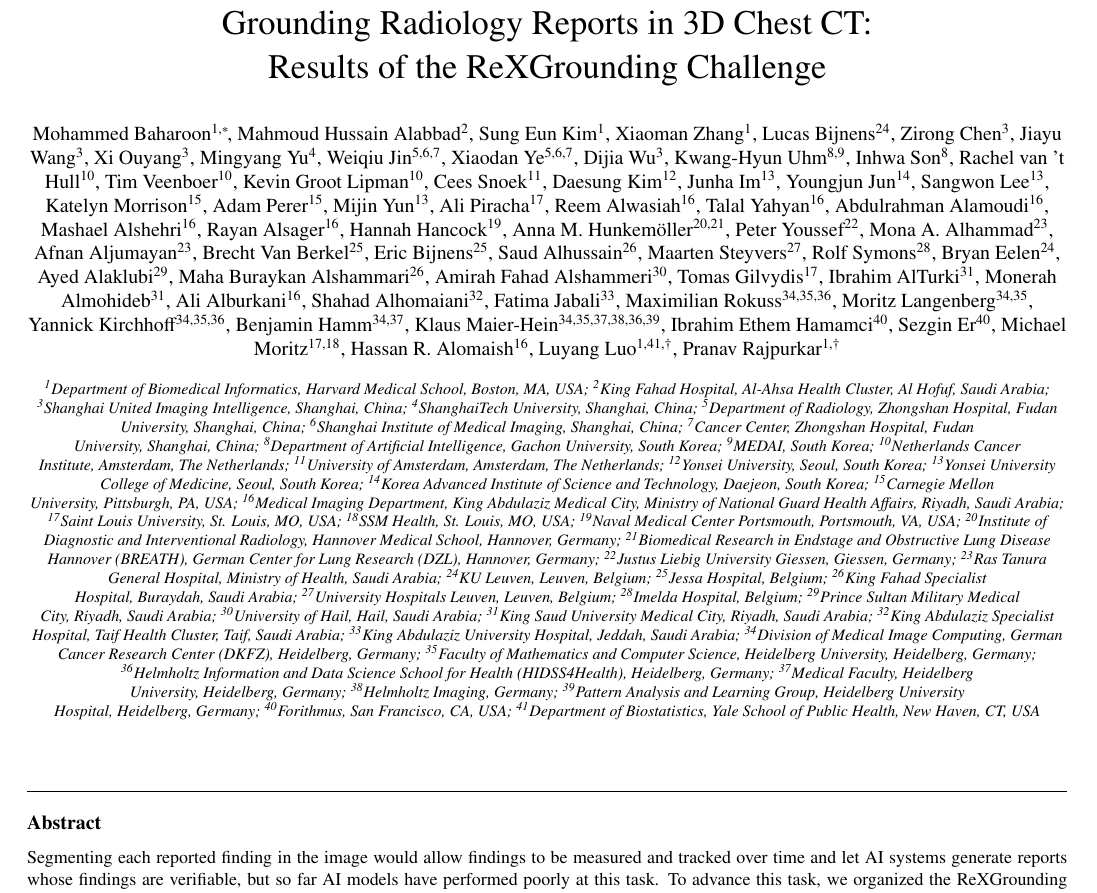
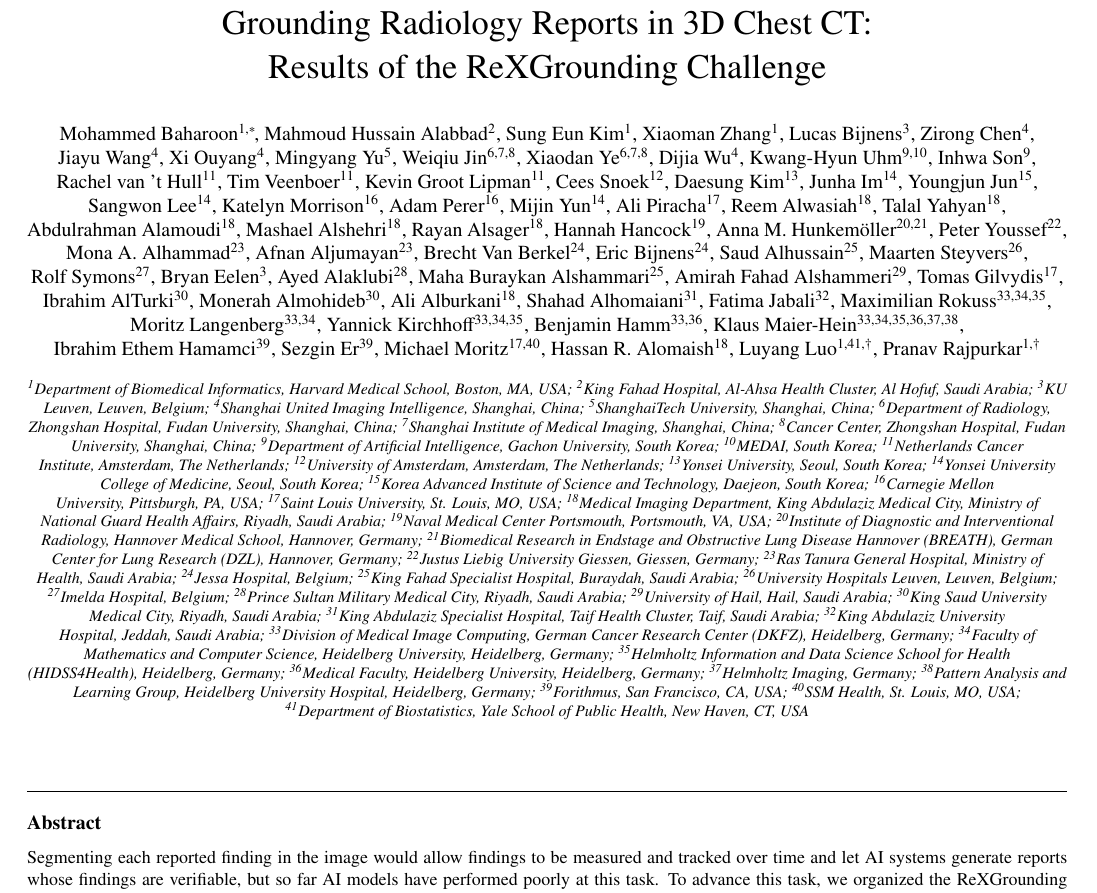
Before and after one commit to MohammedSB/rexgrounding-challenge-paper, a LaTeX paper (paper/main.tex): part of page 1 of 24, cut so that both start at the same text. Compiled offline with pdfLaTeX.

Commit message:
Keep author names on one line; number affiliations in order of first appearance
Co-Authored-By: Claude Opus 5.5 <noreply@anthropic.com>

```diff
--- a/paper/main.tex
+++ b/paper/main.tex
@@ -61,89 +61,90 @@ Results of the ReXGrounding Challenge}
 % Author order: organizers' placement still to decide. Team blocks are in
 % final-rank order; within-team order as requested by each team.
 % Tracking sheet: authors.csv
-\author[hms]{Mohammed Baharoon\corref{cor1}}
-\author[kfh]{Mahmoud Hussain Alabbad}
-\author[hms]{Sung Eun Kim}
-\author[hms]{Xiaoman Zhang}
-\author[kul]{Lucas Bijnens}
+\author[hms]{Mohammed~Baharoon\corref{cor1}}
+\author[kfh]{Mahmoud~Hussain~Alabbad}
+\author[hms]{Sung~Eun~Kim}
+\author[hms]{Xiaoman~Zhang}
+\author[kul]{Lucas~Bijnens}
 
 % --- CIRCLE Team (1st) ---
-\author[uii]{Zirong Chen}
-\author[uii]{Jiayu Wang}
-\author[uii]{Xi Ouyang}
-\author[shanghaitech]{Mingyang Yu}
-\author[zsrad,sim,zscc]{Weiqiu Jin}
-\author[zsrad,sim,zscc]{Xiaodan Ye}
-\author[uii]{Dijia Wu}
+\author[uii]{Zirong~Chen}
+\author[uii]{Jiayu~Wang}
+\author[uii]{Xi~Ouyang}
+\author[shanghaitech]{Mingyang~Yu}
+\author[zsrad,sim,zscc]{Weiqiu~Jin}
+\author[zsrad,sim,zscc]{Xiaodan~Ye}
+\author[uii]{Dijia~Wu}
 
 % --- AIMHI (2nd) ---
-\author[gachon,medai]{Kwang-Hyun Uhm}
-\author[gachon]{Inhwa Son}
+\author[gachon,medai]{Kwang-Hyun~Uhm}
+\author[gachon]{Inhwa~Son}
 
 % --- fomofo (3rd); Rachel van 't Hull is the team's first author ---
-\author[nki]{Rachel van 't Hull}
-\author[nki]{Tim Veenboer}
-\author[nki]{Kevin Groot Lipman}
-\author[uva]{Cees Snoek}
+\author[nki]{Rachel~van~'t~Hull}
+\author[nki]{Tim~Veenboer}
+\author[nki]{Kevin~Groot~Lipman}
+\author[uva]{Cees~Snoek}
 
 % --- needpaper (4th) ---
-\author[yonsei]{Daesung Kim}
-\author[yuhs]{Junha Im}
-\author[kaist]{Youngjun Jun}
-\author[yuhs]{Sangwon Lee}
-\author[cmu]{Katelyn Morrison}
-\author[cmu]{Adam Perer}
-\author[yuhs]{Mijin Yun}
+\author[yonsei]{Daesung~Kim}
+\author[yuhs]{Junha~Im}
+\author[kaist]{Youngjun~Jun}
+\author[yuhs]{Sangwon~Lee}
+\author[cmu]{Katelyn~Morrison}
+\author[cmu]{Adam~Perer}
+\author[yuhs]{Mijin~Yun}
 
 % --- ReXGroundingCTv2 annotators who completed their annotation ---
-\author[slu]{Ali Piracha}
-\author[kamc]{Reem Alwasiah}
-\author[kamc]{Talal Yahyan}
-\author[kamc]{Abdulrahman Alamoudi}
-\author[kamc]{Mashael Alshehri}
-\author[kamc]{Rayan Alsager}
-\author[nmcp]{Hannah Hancock}
-\author[mhh,breath]{Anna M. Hunkemöller}
-\author[jlu]{Peter Youssef}
-\author[rastanura]{Mona A. Alhammad}
-\author[rastanura]{Afnan Aljumayan}
-\author[jessa]{Brecht Van Berkel}
-\author[jessa]{Eric Bijnens}
-\author[kfsh]{Saud Alhussain}
-\author[uzl]{Maarten Steyvers}
-\author[imelda]{Rolf Symons}
-\author[kul]{Bryan Eelen}
-\author[psmmc]{Ayed Alaklubi}
-\author[kfsh]{Maha Buraykan Alshammari}
-\author[uoh]{Amirah Fahad Alshammeri}
-\author[slu]{Tomas Gilvydis}
-\author[ksumc]{Ibrahim AlTurki}
-\author[ksumc]{Monerah Almohideb}
-\author[kamc]{Ali Alburkani}
-\author[kash]{Shahad Alhomaiani}
-\author[kauh]{Fatima Jabali}
+\author[slu]{Ali~Piracha}
+\author[kamc]{Reem~Alwasiah}
+\author[kamc]{Talal~Yahyan}
+\author[kamc]{Abdulrahman~Alamoudi}
+\author[kamc]{Mashael~Alshehri}
+\author[kamc]{Rayan~Alsager}
+\author[nmcp]{Hannah~Hancock}
+\author[mhh,breath]{Anna~M.~Hunkemöller}
+\author[jlu]{Peter~Youssef}
+\author[rastanura]{Mona~A.~Alhammad}
+\author[rastanura]{Afnan~Aljumayan}
+\author[jessa]{Brecht~Van~Berkel}
+\author[jessa]{Eric~Bijnens}
+\author[kfsh]{Saud~Alhussain}
+\author[uzl]{Maarten~Steyvers}
+\author[imelda]{Rolf~Symons}
+\author[kul]{Bryan~Eelen}
+\author[psmmc]{Ayed~Alaklubi}
+\author[kfsh]{Maha~Buraykan~Alshammari}
+\author[uoh]{Amirah~Fahad~Alshammeri}
+\author[slu]{Tomas~Gilvydis}
+\author[ksumc]{Ibrahim~AlTurki}
+\author[ksumc]{Monerah~Almohideb}
+\author[kamc]{Ali~Alburkani}
+\author[kash]{Shahad~Alhomaiani}
+\author[kauh]{Fatima~Jabali}
 
 % --- VoxTell authors ---
-\author[dkfz,uhdmath,hidss]{Maximilian Rokuss}
-\author[dkfz,uhdmath]{Moritz Langenberg}
-\author[dkfz,uhdmath,hidss]{Yannick Kirchhoff}
-\author[dkfz,uhdmed]{Benjamin Hamm}
-\author[dkfz,uhdmath,uhdmed,helmimg,hidss,palg]{Klaus Maier-Hein}
+\author[dkfz,uhdmath,hidss]{Maximilian~Rokuss}
+\author[dkfz,uhdmath]{Moritz~Langenberg}
+\author[dkfz,uhdmath,hidss]{Yannick~Kirchhoff}
+\author[dkfz,uhdmed]{Benjamin~Hamm}
+\author[dkfz,uhdmath,hidss,uhdmed,helmimg,palg]{Klaus~Maier-Hein}
 
 % --- CT-RATE authors ---
-\author[forithmus]{Ibrahim Ethem Hamamci}
-\author[forithmus]{Sezgin Er}
+\author[forithmus]{Ibrahim~Ethem~Hamamci}
+\author[forithmus]{Sezgin~Er}
 
-\author[slu,ssm]{Michael Moritz}
-\author[kamc]{Hassan R. Alomaish}
+\author[slu,ssm]{Michael~Moritz}
+\author[kamc]{Hassan~R.~Alomaish}
 
 % --- Senior authors ---
-\author[hms,yale]{Luyang Luo\fnref{cosenior}}
-\author[hms]{Pranav Rajpurkar\fnref{cosenior}}
+\author[hms,yale]{Luyang~Luo\fnref{cosenior}}
+\author[hms]{Pranav~Rajpurkar\fnref{cosenior}}
 
 \affiliation[hms]{organization={Department of Biomedical Informatics, Harvard Medical School},
             city={Boston}, state={MA}, country={USA}}
 \affiliation[kfh]{organization={King Fahad Hospital, Al-Ahsa Health Cluster}, city={Al Hofuf}, country={Saudi Arabia}}
+\affiliation[kul]{organization={KU Leuven}, city={Leuven}, country={Belgium}}
 \affiliation[uii]{organization={Shanghai United Imaging Intelligence},
             city={Shanghai}, country={China}}
 \affiliation[shanghaitech]{organization={ShanghaiTech University},
@@ -169,17 +170,15 @@ Results of the ReXGrounding Challenge}
             city={Daejeon}, country={South Korea}}
 \affiliation[cmu]{organization={Carnegie Mellon University},
             city={Pittsburgh}, state={PA}, country={USA}}
+\affiliation[slu]{organization={Saint Louis University}, city={St. Louis}, state={MO}, country={USA}}
 \affiliation[kamc]{organization={Medical Imaging Department, King Abdulaziz Medical City, Ministry of National Guard Health Affairs},
             city={Riyadh}, country={Saudi Arabia}}
-\affiliation[slu]{organization={Saint Louis University}, city={St. Louis}, state={MO}, country={USA}}
-\affiliation[ssm]{organization={SSM Health}, city={St. Louis}, state={MO}, country={USA}}
 \affiliation[nmcp]{organization={Naval Medical Center Portsmouth}, city={Portsmouth}, state={VA}, country={USA}}
 \affiliation[mhh]{organization={Institute of Diagnostic and Interventional Radiology, Hannover Medical School},
             city={Hannover}, country={Germany}}
 \affiliation[breath]{organization={Biomedical Research in Endstage and Obstructive Lung Disease Hannover (BREATH), German Center for Lung Research (DZL)}, city={Hannover}, country={Germany}}
 \affiliation[jlu]{organization={Justus Liebig University Giessen}, city={Giessen}, country={Germany}}
 \affiliation[rastanura]{organization={Ras Tanura General Hospital, Ministry of Health}, country={Saudi Arabia}}
-\affiliation[kul]{organization={KU Leuven}, city={Leuven}, country={Belgium}}
 \affiliation[jessa]{organization={Jessa Hospital}, country={Belgium}}
 \affiliation[kfsh]{organization={King Fahad Specialist Hospital}, city={Buraydah}, country={Saudi Arabia}}
 \affiliation[uzl]{organization={University Hospitals Leuven}, city={Leuven}, country={Belgium}}
@@ -196,7 +195,7 @@ Results of the ReXGrounding Challenge}
 \affiliation[helmimg]{organization={Helmholtz Imaging}, country={Germany}}
 \affiliation[palg]{organization={Pattern Analysis and Learning Group, Heidelberg University Hospital}, city={Heidelberg}, country={Germany}}
 \affiliation[forithmus]{organization={Forithmus}, city={San Francisco}, state={CA}, country={USA}}
-
+\affiliation[ssm]{organization={SSM Health}, city={St. Louis}, state={MO}, country={USA}}
 \affiliation[yale]{organization={Department of Biostatistics, Yale School of Public Health}, city={New Haven}, state={CT}, country={USA}}
 \cortext[cor1]{Corresponding author. Email address: \href{mailto:MohammedSalimAB@outlook.com}{\texttt{MohammedSalimAB@outlook.com}}}
 \fntext[cosenior]{These authors contributed equally as senior authors.}
```
Also changed, not shown: 1 other file.
